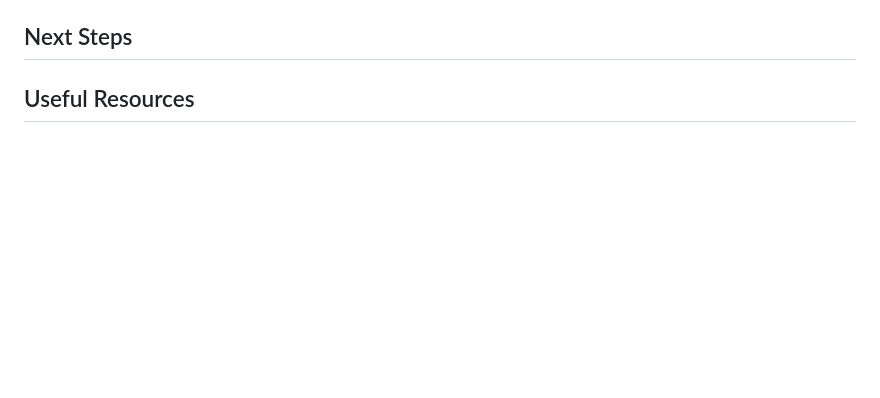
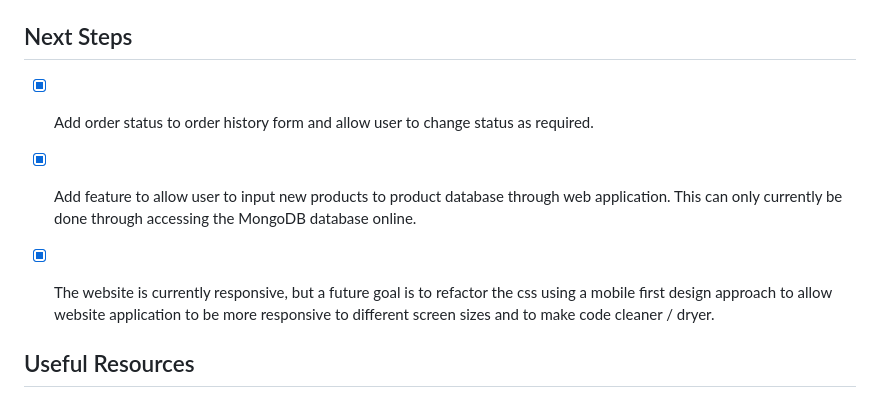
Before and after one commit to HSenarath/luneil-cafe-demo, a Markdown page: README.md, the part around one of its changes. Rendered like a GitHub page; blank space fills up the shorter version.

```diff
--- a/README.md
+++ b/README.md
@@ -50,11 +55,10 @@ My sister and I wanted to collaborate on a project, so we chose to developed a r
 
 ## Next Steps
 
-<!-- Below was taken from previous project for formatting reference - Please disregard.  -->
+- [x] Add order status to order history form and allow user to change status as required.
+- [x] Add feature to allow user to input new products to product database through web application. This can only currently be done through accessing the MongoDB database online.
+- [x] The website is currently responsive, but a future goal is to refactor the css using a mobile first design approach to allow website application to be more responsive to different screen sizes and to make code cleaner / dryer.
 
-<!-- - [x] Implement the feature to choose to enable/disable numbers and symbols
-- [x] Ensure the generated password stays within the container of the text field
-- [x] Look into how to allow users to store passwords -->
 
 ## Useful Resources
 
```
Also changed, not shown: other parts of README.md (+28 -21 lines).
